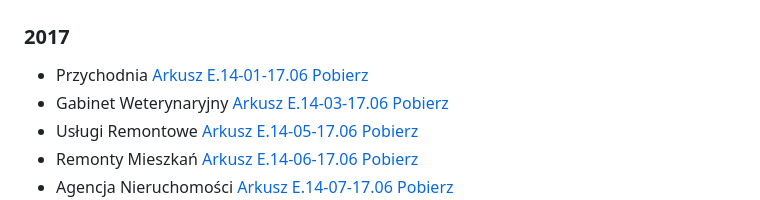
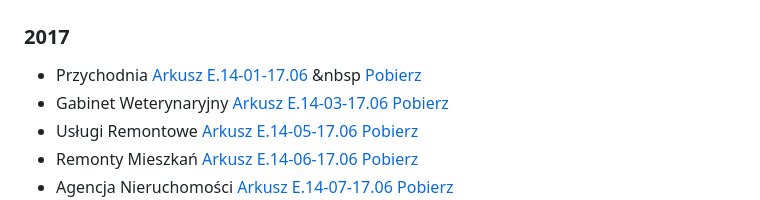
Before and after one commit to Lohonek/Egzaminy, a Markdown page: readme.md, the part around the change. Rendered like a GitHub page.

```diff
--- a/readme.md
+++ b/readme.md
@@ -2,7 +2,7 @@
 
 ### 2017
 
-- Przychodnia [Arkusz E.14-01-17.06](/Arkusz-E.14-01-17.06/) [Pobierz](https://minhaskamal.github.io/DownGit/#/home?url=https://github.com/Lohonek/szkola/tree/main/Arkusz-E.14-01-17.06)
+- Przychodnia [Arkusz E.14-01-17.06](/Arkusz-E.14-01-17.06/) &nbsp [Pobierz](https://minhaskamal.github.io/DownGit/#/home?url=https://github.com/Lohonek/szkola/tree/main/Arkusz-E.14-01-17.06)
 - Gabinet Weterynaryjny [Arkusz E.14-03-17.06](/Arkusz-E.14-03-17.06/) [Pobierz](https://minhaskamal.github.io/DownGit/#/home?url=https://github.com/Lohonek/szkola/tree/main/Arkusz-E.14-03-17.06)
 - Usługi Remontowe [Arkusz E.14-05-17.06](/Arkusz-E.14-05-17.06/) [Pobierz](https://minhaskamal.github.io/DownGit/#/home?url=https://github.com/Lohonek/szkola/tree/main/Arkusz-E.14-05-17.06)
 - Remonty Mieszkań [Arkusz E.14-06-17.06](/Arkusz-E.14-06-17.06/) [Pobierz](https://minhaskamal.github.io/DownGit/#/home?url=https://github.com/Lohonek/szkola/tree/main/Arkusz-E.14-06-17.06)
```
